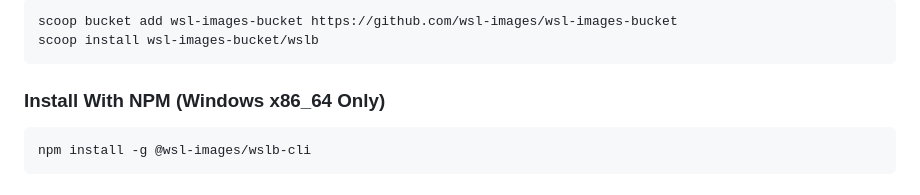
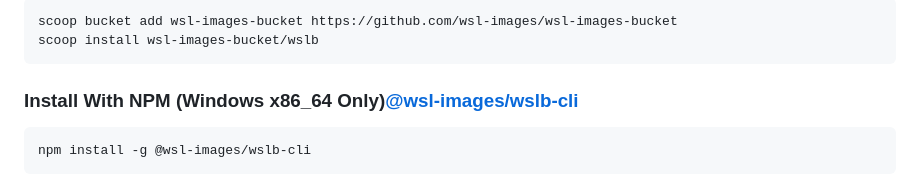
Before and after one commit to wsl-images/wslb, a Markdown page: README.md, the part around the change. GitHub-like rendering.

````diff
--- a/README.md
+++ b/README.md
@@ -28,7 +28,7 @@ scoop bucket add wsl-images-bucket https://github.com/wsl-images/wsl-images-buck
 scoop install wsl-images-bucket/wslb
 ```
 
-### Install With NPM (Windows x86_64 Only)
+### Install With NPM (Windows x86_64 Only)[@wsl-images/wslb-cli]("https://www.npmjs.com/package/@wsl-images/wslb-cli")
 ```bash
 npm install -g @wsl-images/wslb-cli
 ```
````
